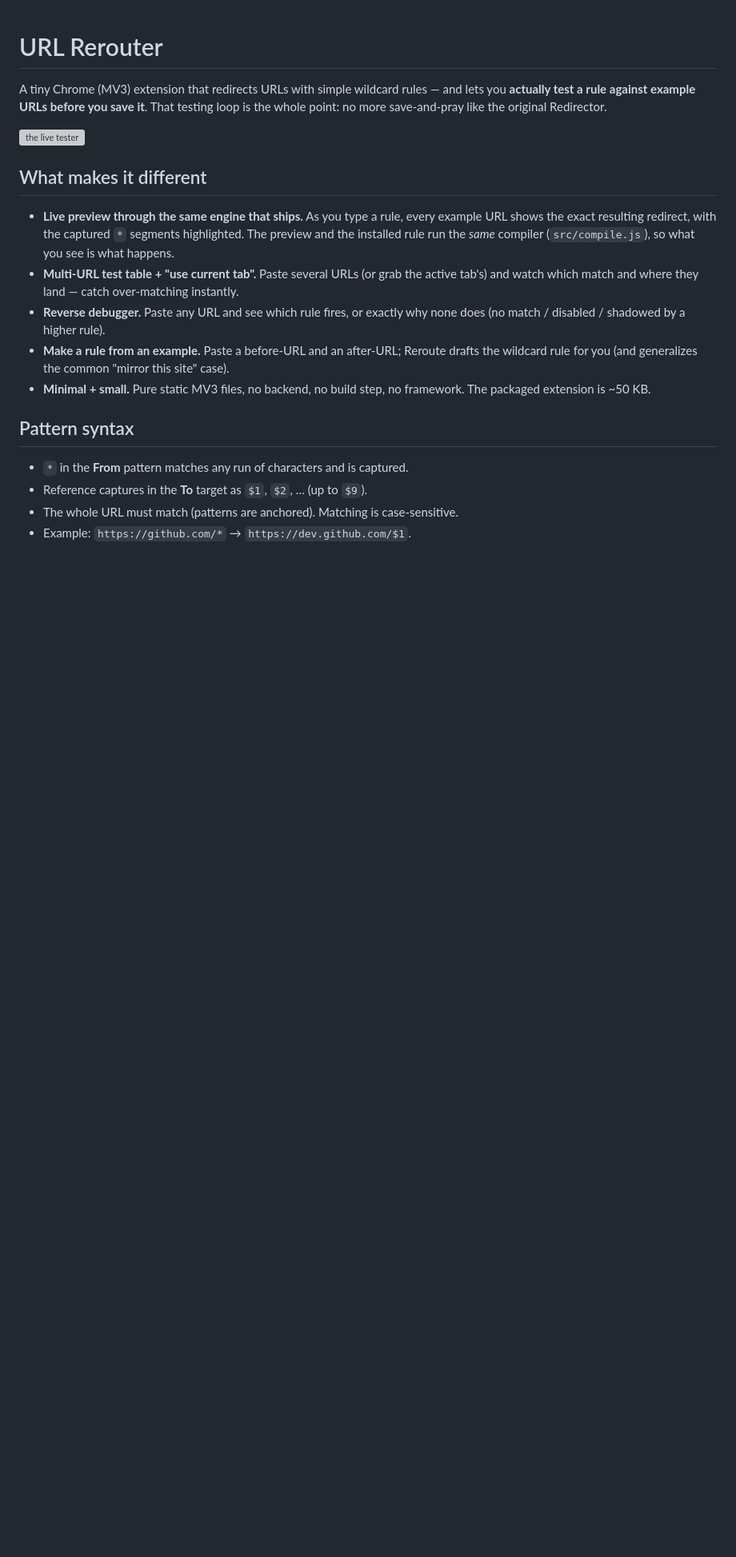
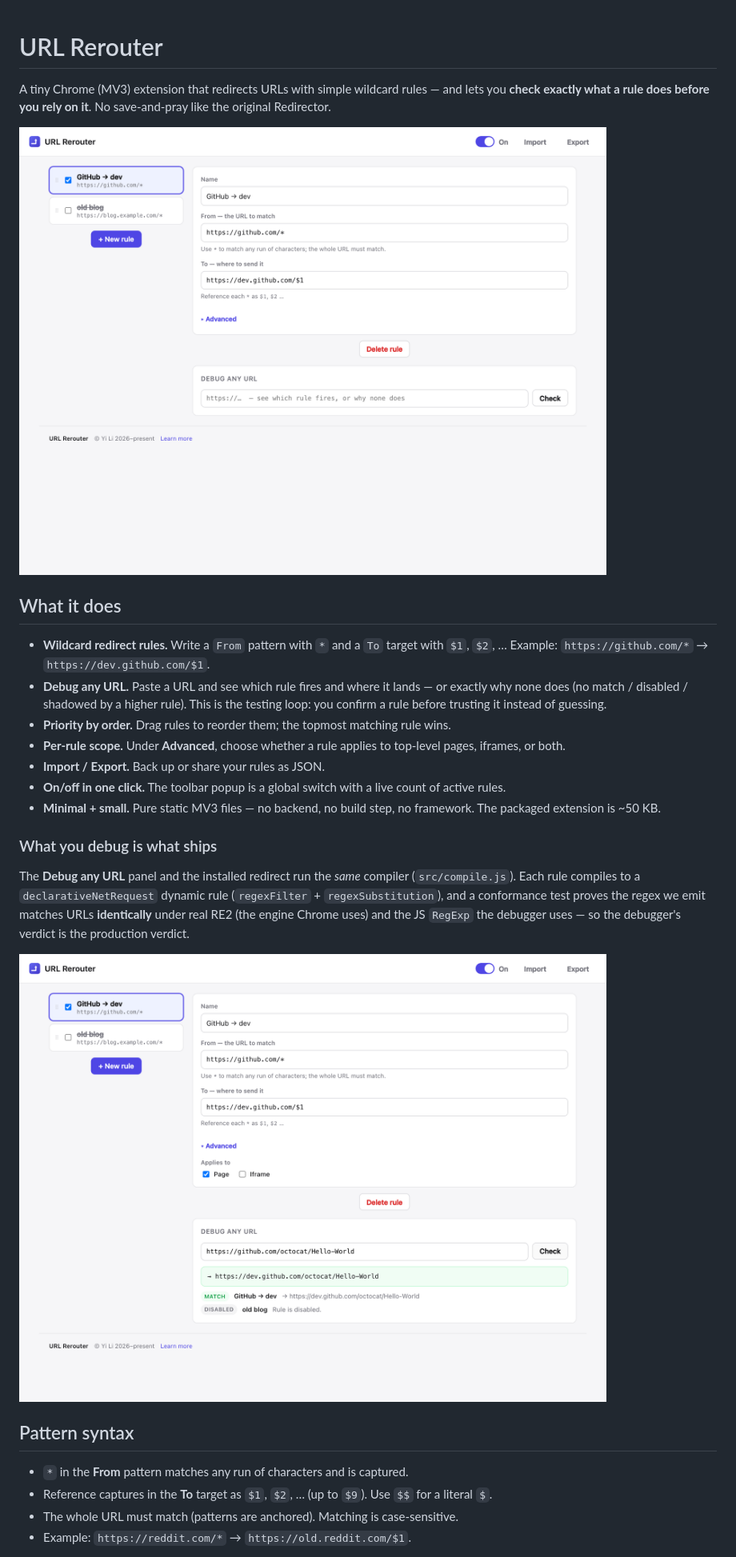
Before and after one commit to wizdes/Reroute, a Markdown page: README.md, the part around the change printed below. Shown: that part at 80% size. GitHub-like rendering; pictures changed too: docs/screenshots/01-editor.png, docs/screenshots/03-debugger.png; blank space fills up the shorter version; grey boxes are pictures that could not be loaded.

```diff
--- a/README.md
+++ b/README.md
@@ -1,30 +1,41 @@
 # URL Rerouter
 
-A tiny Chrome (MV3) extension that redirects URLs with simple wildcard rules — and lets
-you **actually test a rule against example URLs before you save it**. That testing loop is
-the whole point: no more save-and-pray like the original Redirector.
+A tiny Chrome (MV3) extension that redirects URLs with simple wildcard rules — and lets you
+**check exactly what a rule does before you rely on it**. No save-and-pray like the original
+Redirector.
 
-![the live tester](docs/screenshots/01-tester.png)
+![the rule editor](docs/screenshots/01-editor.png)
 
-## What makes it different
+## What it does
 
-- **Live preview through the same engine that ships.** As you type a rule, every example
-  URL shows the exact resulting redirect, with the captured `*` segments highlighted. The
-  preview and the installed rule run the *same* compiler (`src/compile.js`), so what you see
-  is what happens.
-- **Multi-URL test table + "use current tab".** Paste several URLs (or grab the active
-  tab's) and watch which match and where they land — catch over-matching instantly.
-- **Reverse debugger.** Paste any URL and see which rule fires, or exactly why none does
-  (no match / disabled / shadowed by a higher rule).
-- **Make a rule from an example.** Paste a before-URL and an after-URL; Reroute drafts the
-  wildcard rule for you (and generalizes the common "mirror this site" case).
-- **Minimal + small.** Pure static MV3 files, no backend, no build step, no framework.
-  The packaged extension is ~50 KB.
+- **Wildcard redirect rules.** Write a `From` pattern with `*` and a `To` target with `$1`,
+  `$2`, … Example: `https://github.com/*` → `https://dev.github.com/$1`.
+- **Debug any URL.** Paste a URL and see which rule fires and where it lands — or exactly why
+  none does (no match / disabled / shadowed by a higher rule). This is the testing loop: you
+  confirm a rule before trusting it instead of guessing.
+- **Priority by order.** Drag rules to reorder them; the topmost matching rule wins.
+- **Per-rule scope.** Under **Advanced**, choose whether a rule applies to top-level pages,
+  iframes, or both.
+- **Import / Export.** Back up or share your rules as JSON.
+- **On/off in one click.** The toolbar popup is a global switch with a live count of active
+  rules.
+- **Minimal + small.** Pure static MV3 files — no backend, no build step, no framework. The
+  packaged extension is ~50 KB.
+
+### What you debug is what ships
+
+The **Debug any URL** panel and the installed redirect run the *same* compiler
+(`src/compile.js`). Each rule compiles to a `declarativeNetRequest` dynamic rule
+(`regexFilter` + `regexSubstitution`), and a conformance test proves the regex we emit matches
+URLs **identically** under real RE2 (the engine Chrome uses) and the JS `RegExp` the debugger
+uses — so the debugger's verdict is the production verdict.
+
+![Debug any URL](docs/screenshots/03-debugger.png)
 
 ## Pattern syntax
 
 - `*` in the **From** pattern matches any run of characters and is captured.
-- Reference captures in the **To** target as `$1`, `$2`, … (up to `$9`).
+- Reference captures in the **To** target as `$1`, `$2`, … (up to `$9`). Use `$$` for a literal `$`.
 - The whole URL must match (patterns are anchored). Matching is case-sensitive.
-- Example: `https://github.com/*` → `https://dev.github.com/$1`.
+- Example: `https://reddit.com/*` → `https://old.reddit.com/$1`.
 
```
Also changed, not shown: other parts of README.md (+25 -31 lines), docs/screenshots/02-advanced.png, docs/screenshots/04-popup.png, docs/screenshots/05-empty.png.
